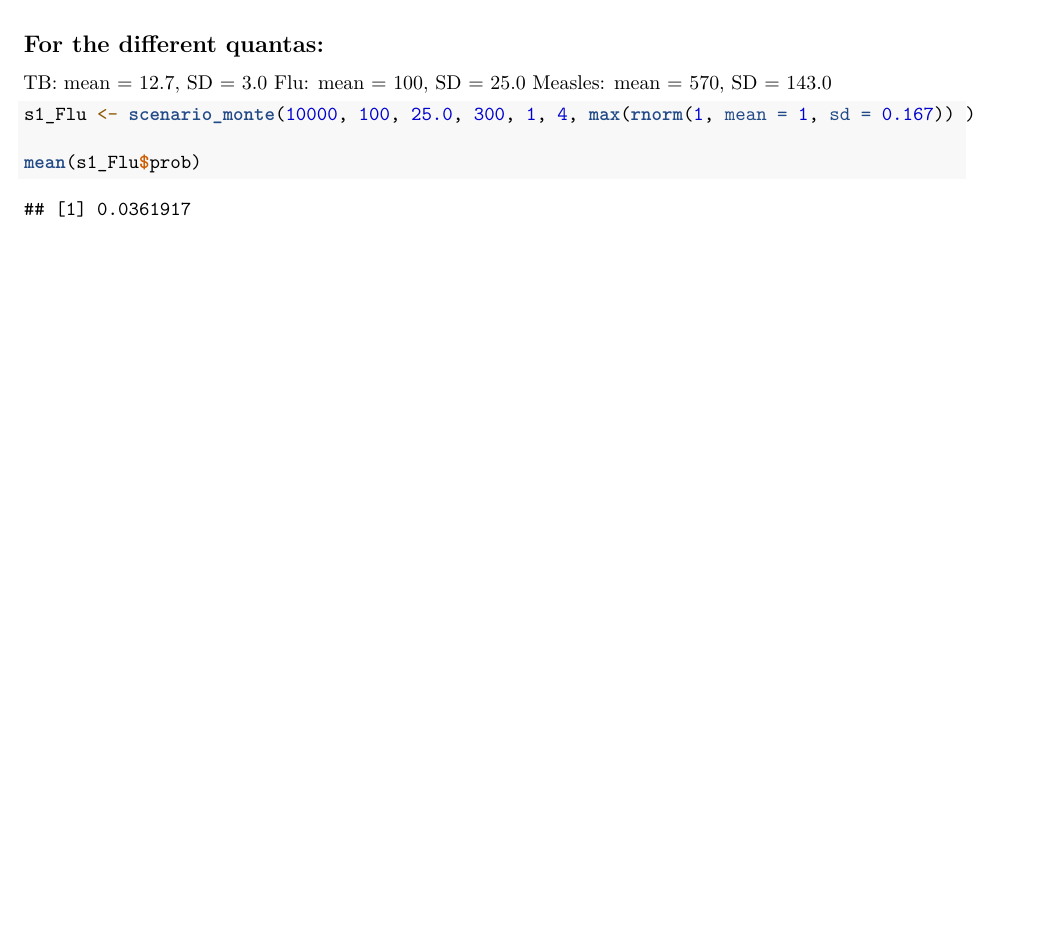
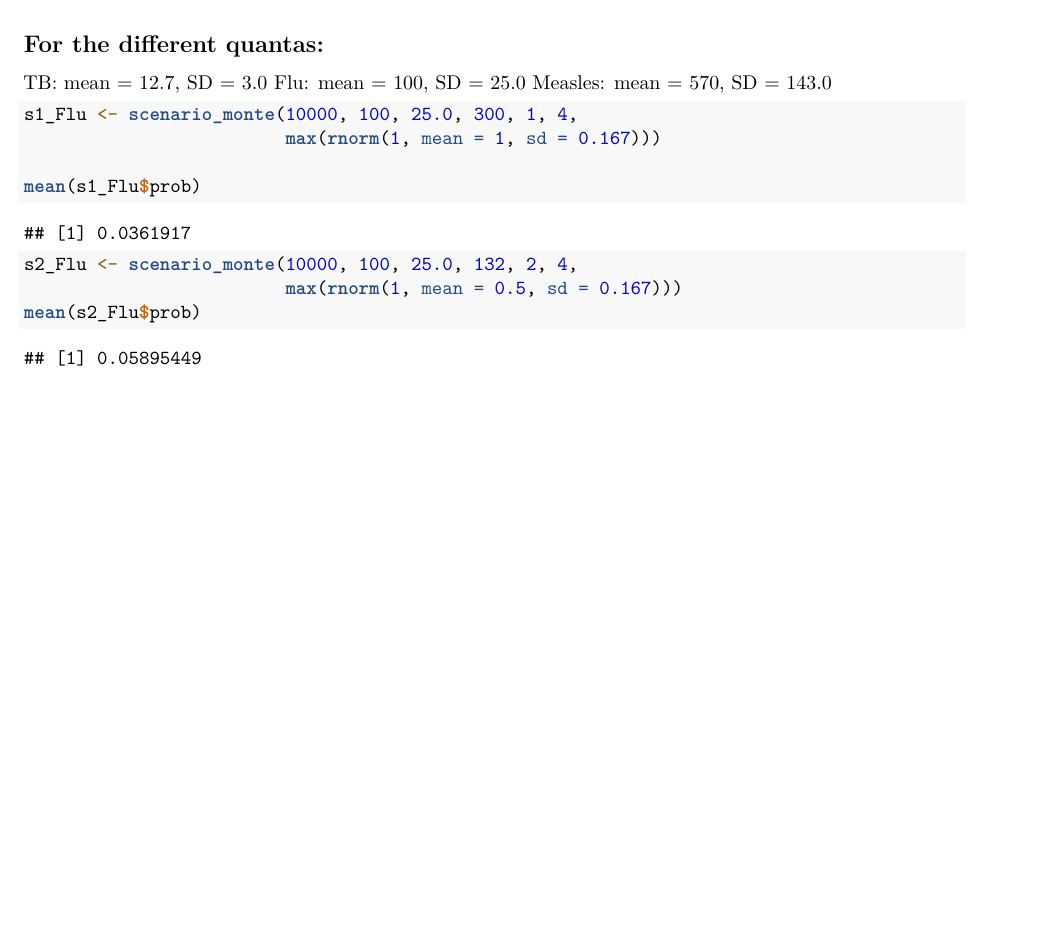
Before and after one commit to stat400-csu/project-1, an R Markdown document (airMonte.Rmd): part of page 17 of 17, cut so that both start at the same text, the shorter picture padded with empty space. Rendered offline with R 4.5, knitr and Pandoc, then LaTeX, with nearby package versions; some code elsewhere in the file could not run offline.

Commit message:
Update airMonte.Rmd

````diff
--- a/airMonte.Rmd
+++ b/airMonte.Rmd
@@ -488,8 +488,16 @@ Flu: mean = 100,  SD = 25.0
 Measles: mean = 570,  SD = 143.0
 
 ```{r Scenario 1 Flu}
-s1_Flu <- scenario_monte(10000, 100, 25.0, 300, 1, 4, max(rnorm(1, mean = 1, sd = 0.167)) )
+s1_Flu <- scenario_monte(10000, 100, 25.0, 300, 1, 4,
+                         max(rnorm(1, mean = 1, sd = 0.167)))
 
 mean(s1_Flu$prob)
 
 ```
+
+```{r Scenario 2 Flu}
+
+s2_Flu <- scenario_monte(10000, 100, 25.0, 132, 2, 4,
+                         max(rnorm(1, mean = 0.5, sd = 0.167)))
+mean(s2_Flu$prob)
+```
````
